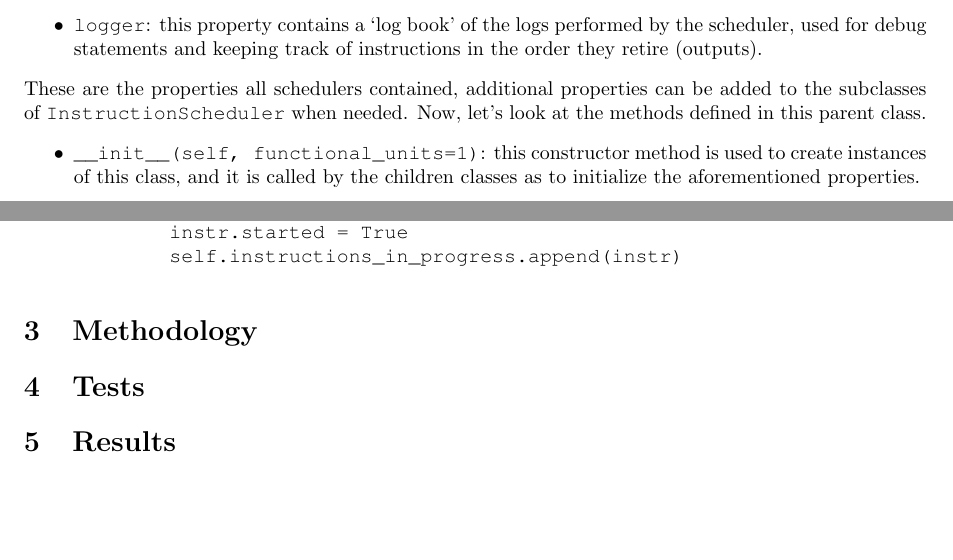
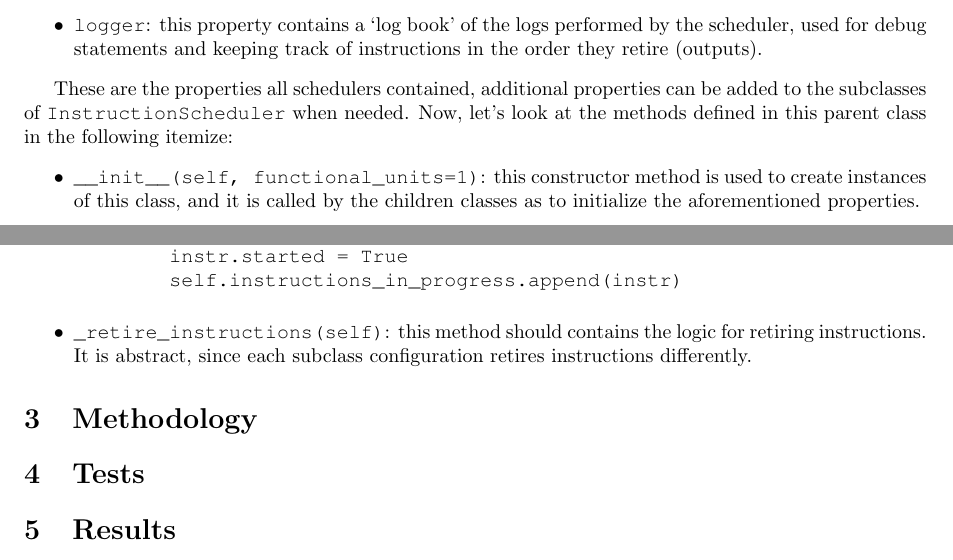
Before and after one commit to Dampmar/InstructionScheduler, a LaTeX document (Doc/ReportDocument.tex): two parts of page 3 of 3, joined at a grey line, cut so that both start at the same text, the shorter picture padded with empty space. Compiled offline with pdfLaTeX.

Commit message:
Updating

```diff
--- a/Doc/ReportDocument.tex
+++ b/Doc/ReportDocument.tex
@@ -51,12 +51,11 @@ The \lstinline|InstructionScheduler| abstract class defined the layout all confi
     \item \lstinline|instructions_in_progress|: this property contains the list of instructions that are currently being executed.
     \item \lstinline|logger|: this property contains a `log book' of the logs performed by the scheduler, used for debug statements and keeping track of instructions in the order they retire (outputs).
 \end{itemize}
-These are the properties all schedulers contained, additional properties can be added to the subclasses of \lstinline|InstructionScheduler| when needed. Now, let's look at the methods defined in this parent class.
+
+These are the properties all schedulers contained, additional properties can be added to the subclasses of \lstinline|InstructionScheduler| when needed. Now, let's look at the methods defined in this parent class in the following itemize:
 \begin{itemize}
     \item \lstinline|__init__(self, functional_units=1)|: this constructor method is used to create instances of this class, and it is called by the children classes as to initialize the aforementioned properties.
-
     \item \lstinline|add_instruction(self, instruction)|: this method is in charge of adding an instruction to \lstinline|instructions|. It is used to add parsed instructions set that we want to simulate the scheduling.
-
     \item \lstinline|execute_cycle(self)|: this method contains the logic of executing a cycle in the simulation incrementing \lstinline|current_cycle| by one, attempting to schedule instructions, and retiring instructions. The definition is as follows:
     \begin{lstlisting}
     def execute_cycle(self):
@@ -82,6 +78,7 @@ These are the properties all schedulers contained, additional properties can be
         instr.started = True
         self.instructions_in_progress.append(instr)
     \end{lstlisting}
+    \item \lstinline{_retire_instructions(self)}: this method should contains the logic for retiring instructions. It is abstract, since each subclass configuration retires instructions differently.
 \end{itemize}
 
 
```
Also changed, not shown: Doc/ReportDocument.pdf, Doc/ReportDocument.tex (3 more changed lines), 2 other files.
